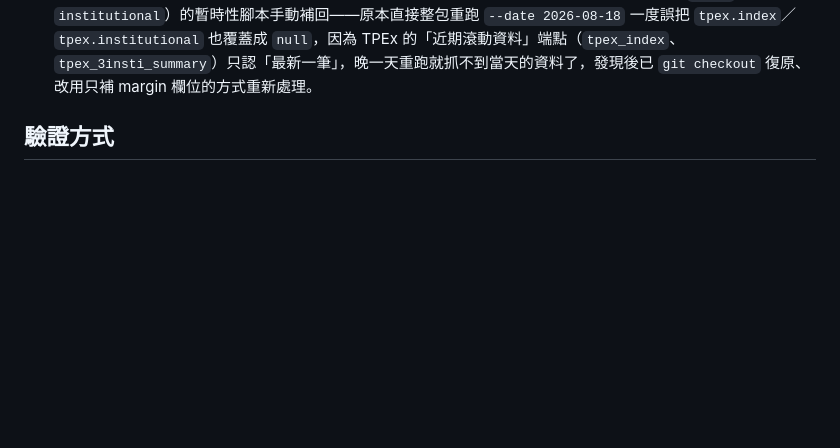
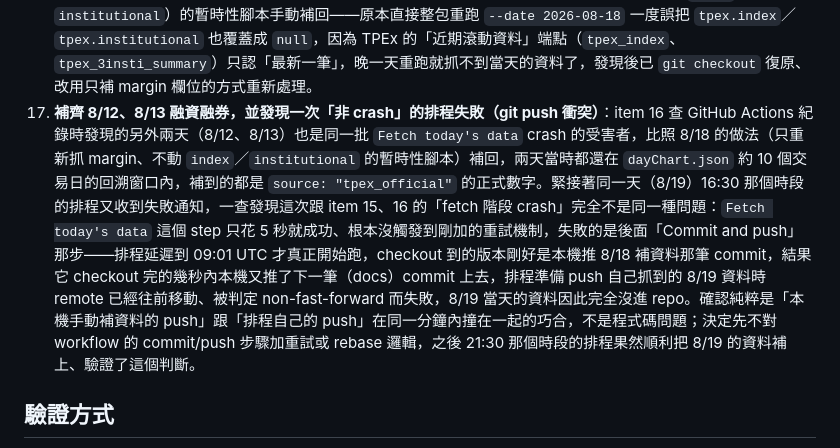
Before and after one commit to chin-barry/stock-daily-dashboard, a Markdown page: ARCHITECTURE.md, the part around the change. Rendered like a GitHub page; blank space fills up the shorter version.

Commit message:
docs: 補齊修正紀錄 item 17，記錄 8/12、8/13 margin 回補與一次 git push 衝突導致的排程失敗

```diff
--- a/ARCHITECTURE.md
+++ b/ARCHITECTURE.md
@@ -157,6 +157,7 @@
 14. **`series/index.json` 漏寫指數高低價，區間比較的指數搜尋卡在 7/28**：item 9 那次修正（`fetch_twse_index()` 合併 `MI_5MINS_HIST` 補上 `high`/`low`）只把高低價寫進 `data/daily/{date}.json`，卻忘了同步更新 `save_snapshot()` 寫入 `data/series/index.json` 的欄位——早期資料的 `twseHigh`/`twseLow`/`tpexHigh`/`tpexLow` 是靠一次性腳本 `backfill_index_high_low.py` 補灌歷史資料才有的，但那次修正沒有連帶修到 `save_snapshot()` 本身，導致從那之後每天新寫入 `series/index.json` 的資料都缺這四個欄位。前端區間比較（`assets/app.js`）就是靠 `series/index.json` 的高低價去區間內搜尋極值，缺欄位的日子等於「看不到」，實際表現就是指數的搜尋範圍卡在最後一次一次性腳本執行的那天（7/28），但融資（`series/margin.json`，整包 `margin` 物件存入，沒有手動挑欄位）不受影響。修正：`save_snapshot()` 補上四個欄位，並用已經抓到、存在 `data/daily/` 裡的高低價把 `series/index.json` 缺的兩筆（7/29、7/30）補齊。
 15. **`fetch_tpex_openapi()` 加上 5xx 重試機制**：實測排程遇到 TPEx 新版 OpenAPI（`tpex_index`）回傳 HTTP 520（暫時性伺服器錯誤），原本的 `fetch_tpex_openapi()` 沒有重試、直接 `raise_for_status()` 丟例外，導致整支 `fetch_daily.py` crash——因為 `save_snapshot()` 要整包 snapshot 物件建完才會寫檔，這次 crash 連同一次呼叫裡已經抓成功的 TWSE 資料也一併沒存到。比照 `fetch_twse_legacy()` 既有的重試模式，改成遇到 5xx 才 sleep 後重試（最多 3 次）；4xx（例如標頭有誤的 403）視為永久性問題，不重試、直接讓例外往上丟。
 16. **`fetch_daily.py` 加上 top-level 重試，8/18 融資融券因排程 crash 缺漏一次**：用 GitHub Actions API 查排程紀錄，發現 8/18、8/12、8/10 都在 `Fetch today's data` 這個 step 直接 crash（8/18 是 21:30 那個時段），導致當次完全沒有 commit，`twse.margin`／`tpex.margin` 停在前一次執行留下的 `null`。根因跟 item 15 是同一類問題，但那次只補了 `fetch_tpex_openapi()` 的 5xx 重試，沒有涵蓋 `fetch_twse_legacy()`（遇 5xx 直接 `raise_for_status()` 不重試）跟連線層級例外（timeout／connection reset，兩支函式都沒接住），也沒有更上層的保護——只要 `build_snapshot()` 裡任何一支 API 呼叫丟出未捕捉的例外，`fetch_daily.py` 的 `main()` 就會直接 crash。曾考慮改成「每個欄位個別包 try/except、失敗就存 `null`」，但使用者指出這樣治標不治本：crash 後的 `null` 跟「尚未公布」的 `null` 在畫面上長得一樣，並不會少一次要人工發現問題的情況。最後採用的方向是加強重試、提高同一次執行內自行恢復的機率：`fetch_twse_legacy()` 比照 `fetch_tpex_openapi()` 補上 5xx／連線例外重試；`fetch_daily.py` 的 `main()` 另外加一層 top-level 重試（最多 3 次、間隔 60 秒包住 `build_snapshot()`），重試用盡後仍讓例外照舊往上丟，維持「job 失敗 → GitHub 寄信通知 repo owner」這個既有的失敗可見性，不吞掉任何錯誤訊號。8/18 的 margin 用一支只重新抓 margin 欄位（不動 `index`／`institutional`）的暫時性腳本手動補回——原本直接整包重跑 `--date 2026-08-18` 一度誤把 `tpex.index`／`tpex.institutional` 也覆蓋成 `null`，因為 TPEx 的「近期滾動資料」端點（`tpex_index`、`tpex_3insti_summary`）只認「最新一筆」，晚一天重跑就抓不到當天的資料了，發現後已 `git checkout` 復原、改用只補 margin 欄位的方式重新處理。
+17. **補齊 8/12、8/13 融資融券，並發現一次「非 crash」的排程失敗（git push 衝突）**：item 16 查 GitHub Actions 紀錄時發現的另外兩天（8/12、8/13）也是同一批 `Fetch today's data` crash 的受害者，比照 8/18 的做法（只重新抓 margin、不動 `index`／`institutional` 的暫時性腳本）補回，兩天當時都還在 `dayChart.json` 約 10 個交易日的回溯窗口內，補到的都是 `source: "tpex_official"` 的正式數字。緊接著同一天（8/19）16:30 那個時段的排程又收到失敗通知，一查發現這次跟 item 15、16 的「fetch 階段 crash」完全不是同一種問題：`Fetch today's data` 這個 step 只花 5 秒就成功、根本沒觸發到剛加的重試機制，失敗的是後面「Commit and push」那步——排程延遲到 09:01 UTC 才真正開始跑，checkout 到的版本剛好是本機推 8/18 補資料那筆 commit，結果它 checkout 完的幾秒內本機又推了下一筆（docs）commit 上去，排程準備 push 自己抓到的 8/19 資料時 remote 已經往前移動、被判定 non-fast-forward 而失敗，8/19 當天的資料因此完全沒進 repo。確認純粹是「本機手動補資料的 push」跟「排程自己的 push」在同一分鐘內撞在一起的巧合，不是程式碼問題；決定先不對 workflow 的 commit/push 步驟加重試或 rebase 邏輯，之後 21:30 那個時段的排程果然順利把 8/19 的資料補上、驗證了這個判斷。
 
 ## 驗證方式
 
```
